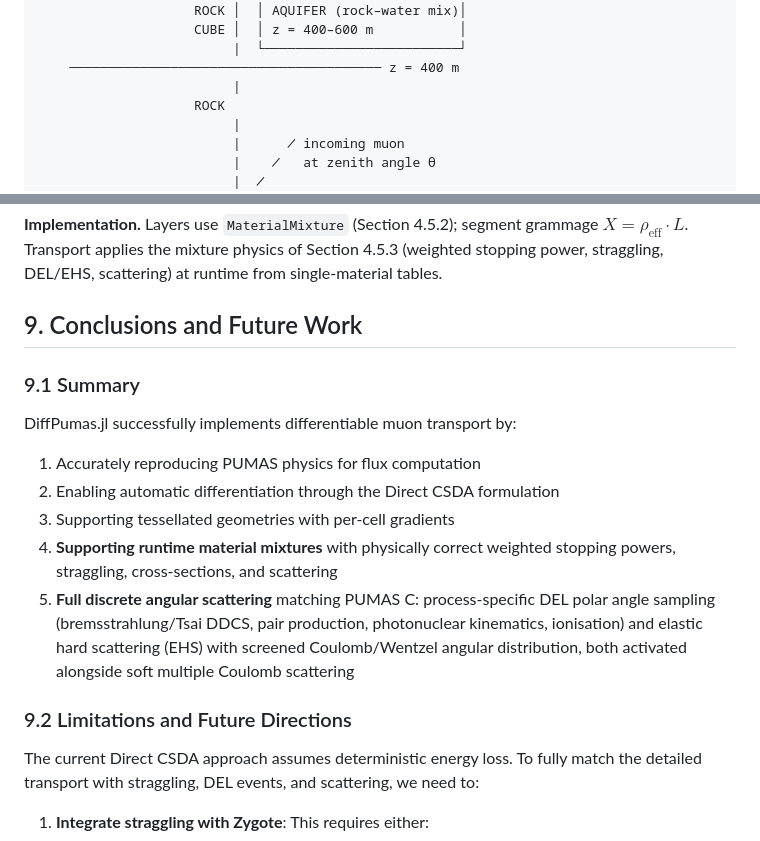
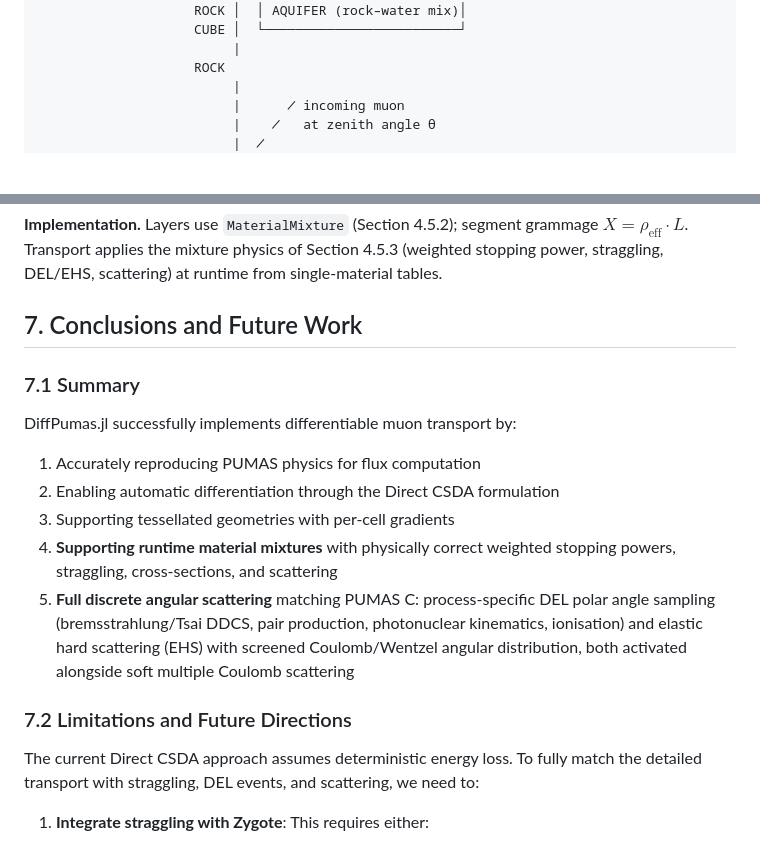
Before and after one commit to grinisrit/diffpumas.jl, a Markdown page: docs/diff_flux.md, 2 parts joined by grey strips. GitHub-like rendering; blank space fills up the shorter version.

```diff
--- a/docs/diff_flux.md
+++ b/docs/diff_flux.md
@@ -534,8 +446,6 @@ Fixed geometry: detector at 1000 m depth (z = 0), rock surface at z = 1000 m, ai
                          |  ┌─────────────────────────┐
                     ROCK │  │ AQUIFER (rock–water mix)│
-                    CUBE │  │ z = 400–600 m           │
-                         |  └─────────────────────────┘
-    ──────────────────────────────────────── z = 400 m
+                    CUBE │  └─────────────────────────┘
                          |
                     ROCK
                          |
@@ -554,9 +464,9 @@ Fixed geometry: detector at 1000 m depth (z = 0), rock surface at z = 1000 m, ai
 
 **Implementation.** Layers use `MaterialMixture` (Section 4.5.2); segment grammage $X = \rho_{\text{eff}} \cdot L$. Transport applies the mixture physics of Section 4.5.3 (weighted stopping power, straggling, DEL/EHS, scattering) at runtime from single-material tables.
 
-## 9. Conclusions and Future Work
+## 7. Conclusions and Future Work
 
-### 9.1 Summary
+### 7.1 Summary
 
 DiffPumas.jl successfully implements differentiable muon transport by:
 
@@ -566,7 +476,7 @@ DiffPumas.jl successfully implements differentiable muon transport by:
 4. **Supporting runtime material mixtures** with physically correct weighted stopping powers, straggling, cross-sections, and scattering
 5. **Full discrete angular scattering** matching PUMAS C: process-specific DEL polar angle sampling (bremsstrahlung/Tsai DDCS, pair production, photonuclear kinematics, ionisation) and elastic hard scattering (EHS) with screened Coulomb/Wentzel angular distribution, both activated alongside soft multiple Coulomb scattering
 
-### 9.2 Limitations and Future Directions
+### 7.2 Limitations and Future Directions
 
 The current Direct CSDA approach assumes deterministic energy loss. To fully match the detailed transport with straggling, DEL events, and scattering, we need to:
 
```
Also changed, not shown: other parts of docs/diff_flux.md (+16 -104 lines).
